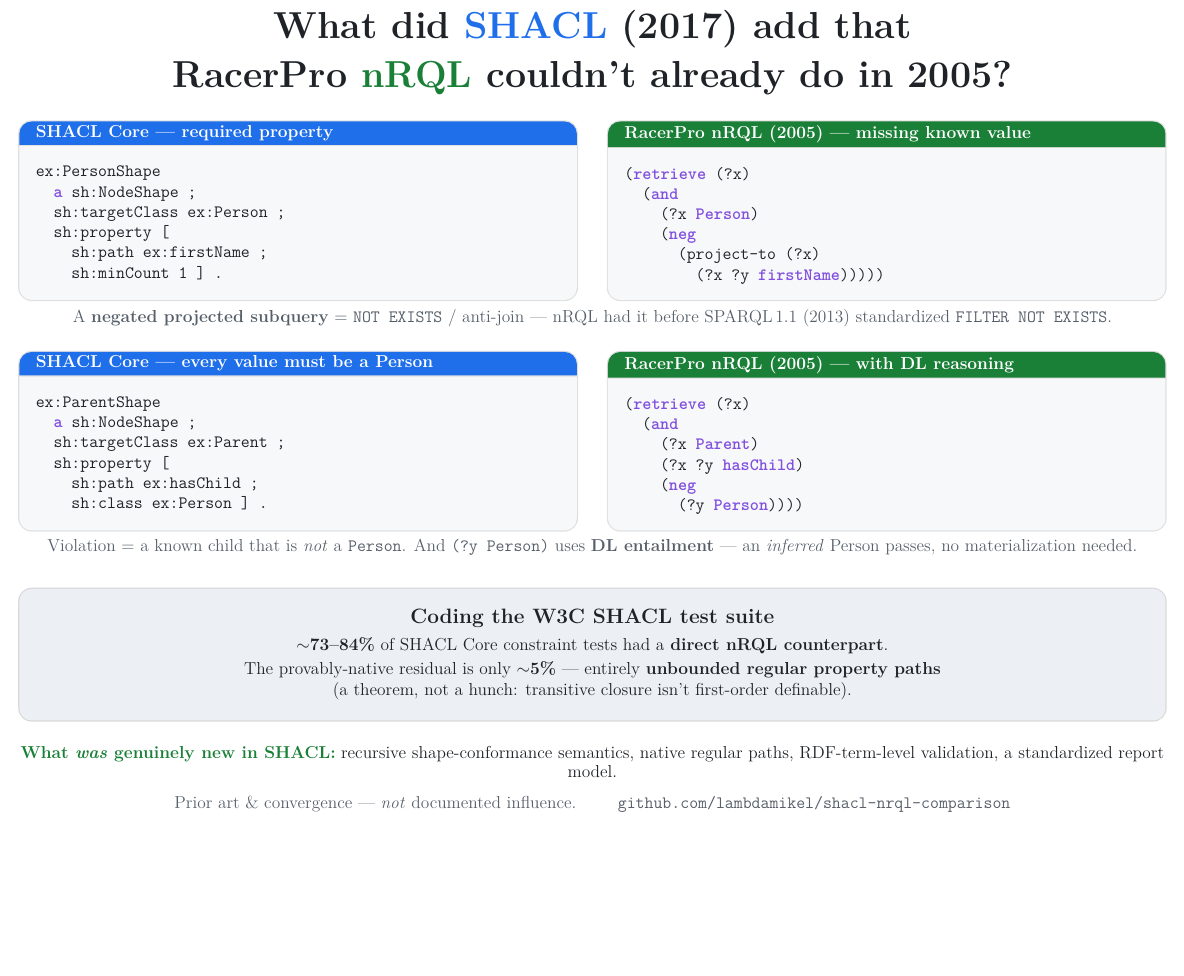
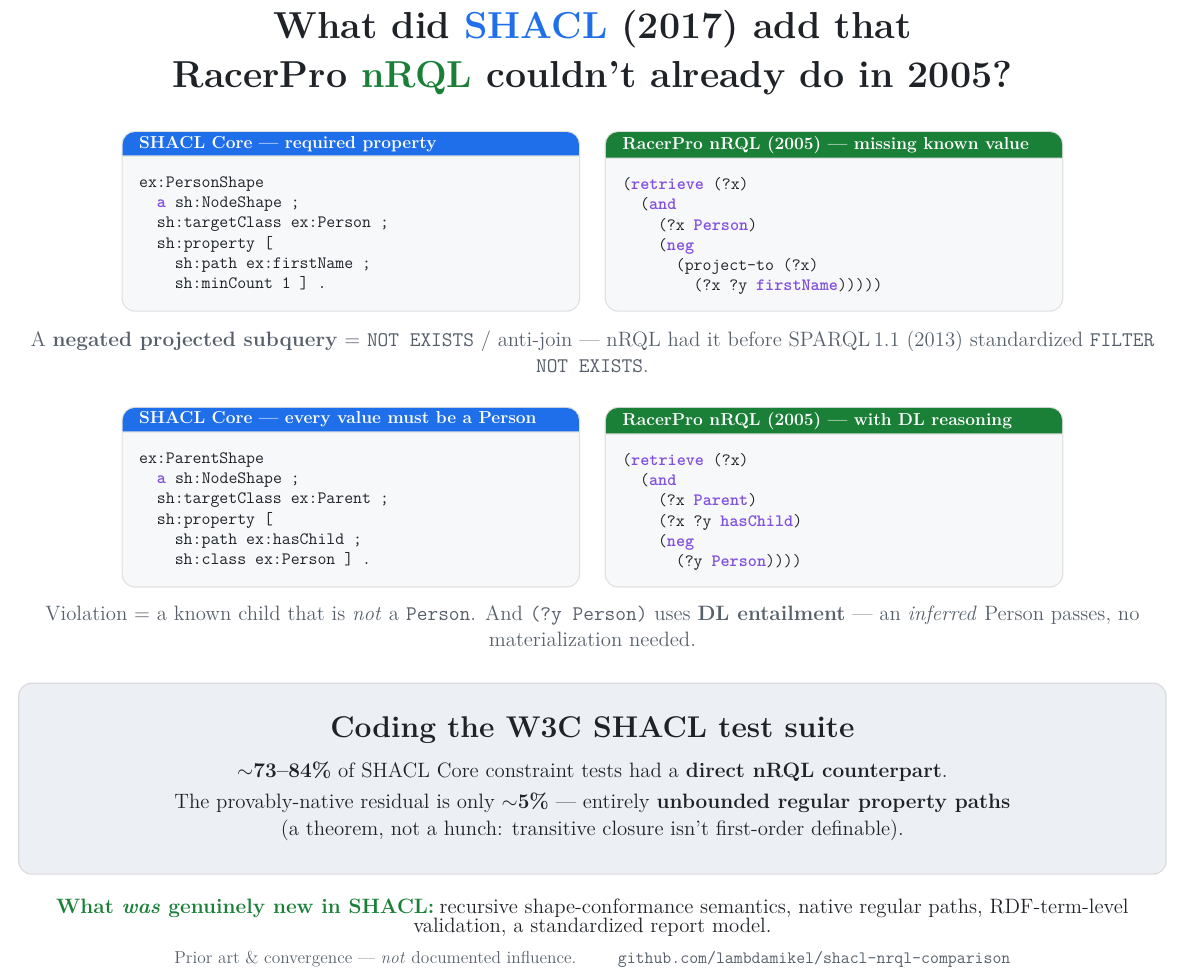
Before and after one commit to lambdamikel/shacl-nrql-comparison, a LaTeX document (shacl_vs_nrql_card.tex): part of the page, cut so that both start at the same text, the shorter picture padded with empty space. Compiled offline with pdfLaTeX.

Commit message:
Card: narrow code boxes, enlarge bottom-box and caption fonts
- Code comparison boxes narrowed (centered 0.82-width minipage) so the full-width
  results banner is the anchor and box whitespace is reduced
- Stat banner: heading -> \huge, stat lines -> \Large, more padding/spacing
- Captions under each row and the 'what was new' line -> \Large

Co-Authored-By: Claude Opus 4.8 <noreply@anthropic.com>

```diff
--- a/shacl_vs_nrql_card.tex
+++ b/shacl_vs_nrql_card.tex
@@ -1,5 +1,5 @@
 \documentclass[11pt]{article}
-\usepackage[paperwidth=12in,paperheight=11.7in,margin=0.5in]{geometry}
+\usepackage[paperwidth=12in,paperheight=12.0in,margin=0.5in]{geometry}
 \usepackage[T1]{fontenc}
 \usepackage{lmodern}
 \usepackage{xcolor}
@@ -71,13 +71,13 @@
       (project-to (?x)
         (?x ?y firstName)))))
 \end{nrqlbox}
-\end{tcbraster}
-{\large\color{muted} A \textbf{negated projected subquery} $=$ \texttt{NOT EXISTS} / anti-join --- nRQL had it before SPARQL\,1.1 (2013) standardized \texttt{FILTER NOT EXISTS}.\par}
+\end{tcbraster}\end{minipage}\end{center}
+{\Large\color{muted} A \textbf{negated projected subquery} $=$ \texttt{NOT EXISTS} / anti-join --- nRQL had it before SPARQL\,1.1 (2013) standardized \texttt{FILTER NOT EXISTS}.\par}
 
 \vspace{11pt}
 
 %% ---------- Example 2: value type (with DL entailment) ----------
-\begin{tcbraster}[raster columns=2, raster column skip=7mm, raster equal height=rows]
+\begin{center}\begin{minipage}{0.82\textwidth}\begin{tcbraster}[raster columns=2, raster column skip=6mm, raster equal height=rows]
 \begin{shaclbox}{SHACL Core --- every value must be a Person}
 ex:ParentShape
   a sh:NodeShape ;
@@ -94,22 +94,22 @@
     (neg
       (?y Person))))
 \end{nrqlbox}
-\end{tcbraster}
-{\large\color{muted} Violation $=$ a known child that is \emph{not} a \texttt{Person}. And \texttt{(?y Person)} uses \textbf{DL entailment} --- an \emph{inferred} Person passes, no materialization needed.\par}
+\end{tcbraster}\end{minipage}\end{center}
+{\Large\color{muted} Violation $=$ a known child that is \emph{not} a \texttt{Person}. And \texttt{(?y Person)} uses \textbf{DL entailment} --- an \emph{inferred} Person passes, no materialization needed.\par}
 
 \vspace{14pt}
 
-\begin{tcolorbox}[colback=graybg, colframe=black!15, boxrule=0.8pt, arc=3mm, left=6mm, right=6mm, top=4mm, bottom=4mm]
+\begin{tcolorbox}[colback=graybg, colframe=black!15, boxrule=0.8pt, arc=3mm, left=8mm, right=8mm, top=7mm, bottom=7mm]
 \centering\color{ink}
-{\Large\bfseries Coding the W3C SHACL test suite}\\[5pt]
-{\large $\sim$\textbf{73--84\%} of SHACL Core constraint tests had a \textbf{direct nRQL counterpart}.}\\[3pt]
-{\large The provably-native residual is only $\sim$\textbf{5\%} --- entirely \textbf{unbounded regular property paths}}\\[1pt]
-{\large (a theorem, not a hunch: transitive closure isn't first-order definable).}
+{\huge\bfseries Coding the W3C SHACL test suite}\\[12pt]
+{\Large $\sim$\textbf{73--84\%} of SHACL Core constraint tests had a \textbf{direct nRQL counterpart}.}\\[8pt]
+{\Large The provably-native residual is only $\sim$\textbf{5\%} --- entirely \textbf{unbounded regular property paths}}\\[5pt]
+{\Large (a theorem, not a hunch: transitive closure isn't first-order definable).}
 \end{tcolorbox}
 
 \vspace{9pt}
-{\large\color{nrqlgreen}\bfseries What \emph{was} genuinely new in SHACL:}
-{\large\color{ink} recursive shape-conformance semantics, native regular paths, RDF-term-level validation, a standardized report model.}\par
+{\Large\color{nrqlgreen}\bfseries What \emph{was} genuinely new in SHACL:}
+{\Large\color{ink} recursive shape-conformance semantics, native regular paths, RDF-term-level validation, a standardized report model.}\par
 
 \vspace{7pt}
 {\color{muted}\large Prior art \& convergence --- \emph{not} documented influence. \qquad
```
Also changed, not shown: shacl_vs_nrql_card.png, shacl_vs_nrql_card.tex (2 more changed lines).
